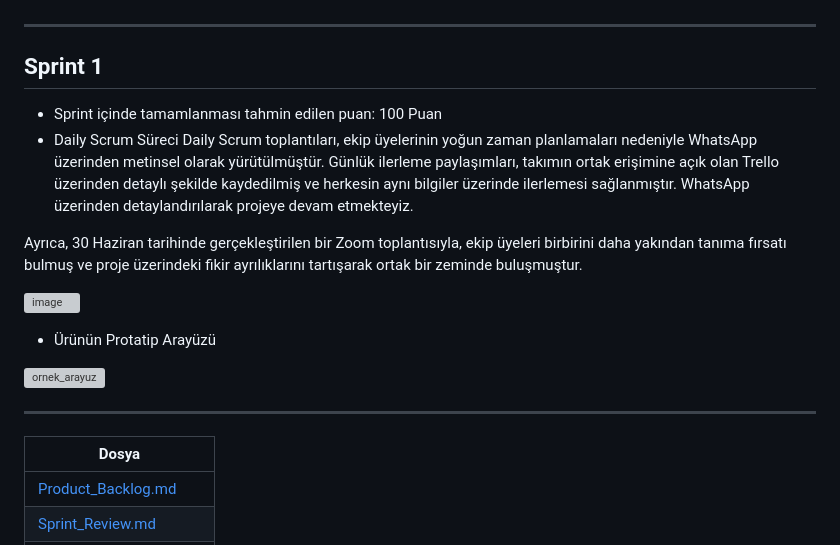
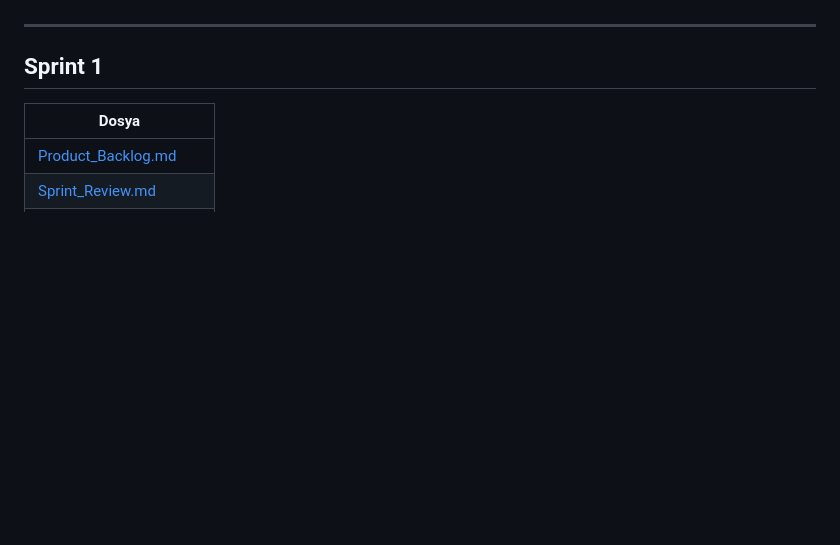
Before and after one commit to Zehrakcin/YZTAbootcamp, a Markdown page: README.md, the part around the change printed below. Drawn GitHub-style; blank space fills up the shorter version; grey boxes are pictures that could not be loaded.

```diff
--- a/README.md
+++ b/README.md
@@ -68,23 +68,6 @@ Web site arayüzü ise henüz nihai formuna ulaşmamış olup, ilerleyen sprintl
 
 ## Sprint 1
 
-* Sprint içinde tamamlanması tahmin edilen puan: 100 Puan
-* Daily Scrum Süreci
-Daily Scrum toplantıları, ekip üyelerinin yoğun zaman planlamaları nedeniyle WhatsApp üzerinden metinsel olarak yürütülmüştür.
-Günlük ilerleme paylaşımları, takımın ortak erişimine açık olan Trello üzerinden detaylı şekilde kaydedilmiş ve herkesin aynı bilgiler üzerinde ilerlemesi sağlanmıştır. WhatsApp üzerinden detaylandırılarak projeye devam etmekteyiz.
-
-Ayrıca, 30 Haziran tarihinde gerçekleştirilen bir Zoom toplantısıyla, ekip üyeleri birbirini daha yakından tanıma fırsatı bulmuş ve proje üzerindeki fikir ayrılıklarını tartışarak ortak bir zeminde buluşmuştur.
-
-
-![image](https://github.com/user-attachments/assets/f21493aa-b9e3-4e47-830e-3aea7f679742)
-
-* Ürünün Protatip Arayüzü
-
-![ornek_arayuz](https://github.com/user-attachments/assets/c2e8691f-0840-4735-98f1-9f04efdd9bd2)
-
----
-
-
 | Dosya |
 |-------|
 | [Product_Backlog.md](sprint1/Product_Backlog.md)
```
Also changed, not shown: other parts of README.md (+10 -0 lines).
